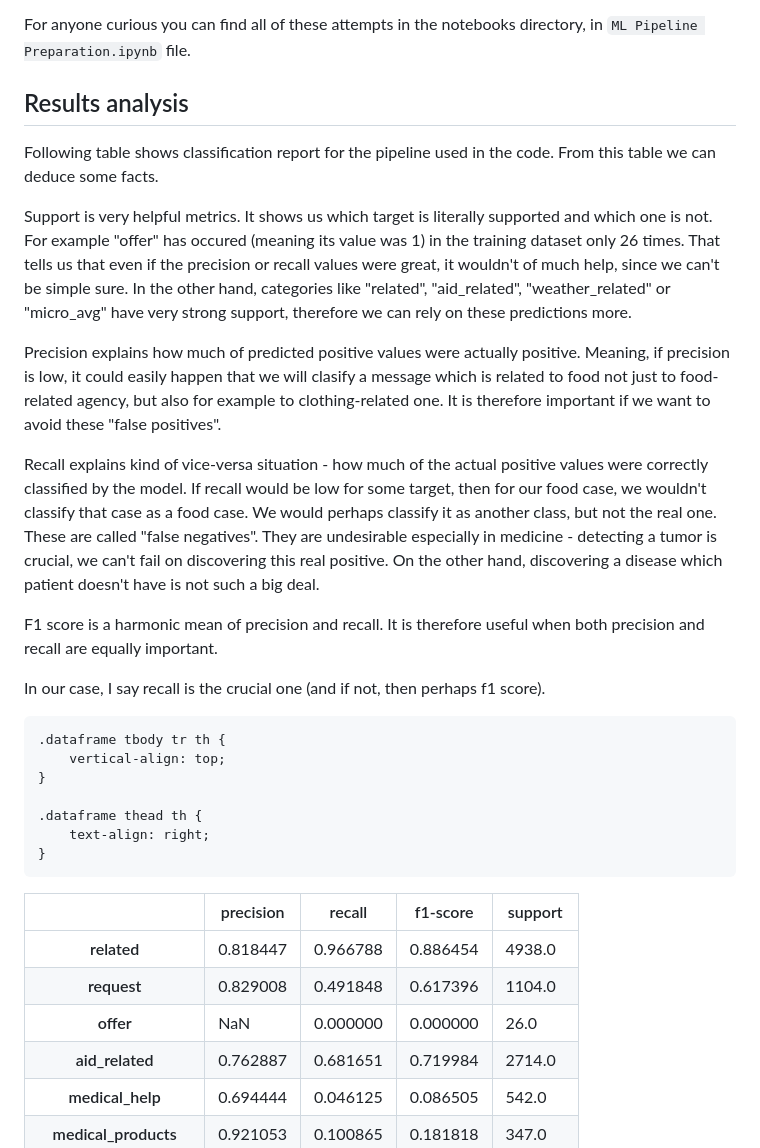
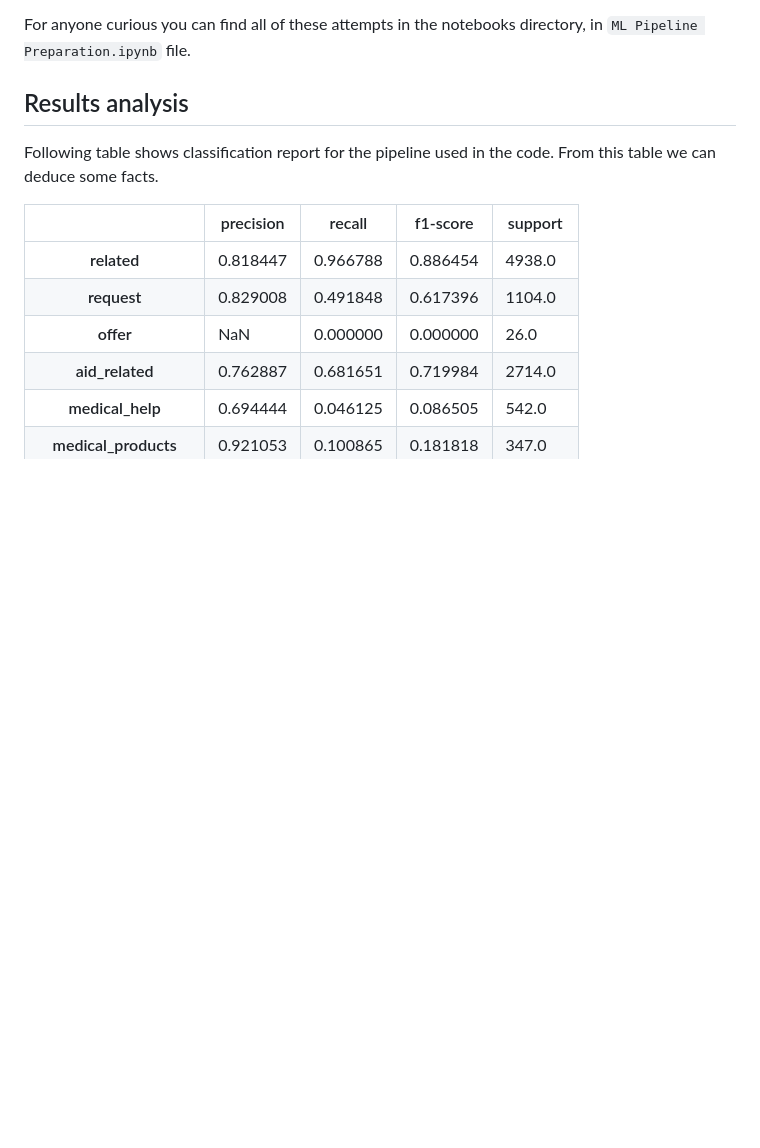
Before and after one commit to juzun/disaster-response-pipeline, a Markdown page: README.md, the part around the change printed below. GitHub-like rendering; blank space fills up the shorter version.

```diff
--- a/README.md
+++ b/README.md
@@ -61,33 +61,9 @@ For anyone curious you can find all of these attempts in the notebooks directory
 
 
 ## Results analysis
-
 Following table shows classification report for the pipeline used in the code. From this table we can deduce some facts.
 
-Support is very helpful metrics. It shows us which target is literally supported and which one is not. For example "offer" has occured (meaning its value was 1) in the training dataset only 26 times. That tells us that even if the precision or recall values were great, it wouldn't of much help, since we can't be simple sure. In the other hand, categories like "related", "aid_related", "weather_related" or "micro_avg" have very strong support, therefore we can rely on these predictions more.
-
-Precision explains how much of predicted positive values were actually positive. Meaning, if precision is low, it could easily happen that we will clasify a message which is related to food not just to food-related agency, but also for example to clothing-related one. It is therefore important if we want to avoid these "false positives".
-
-Recall explains kind of vice-versa situation - how much of the actual positive values were correctly classified by the model. If recall would be low for some target, then for our food case, we wouldn't classify that case as a food case. We would perhaps classify it as another class, but not the real one. These are called "false negatives". They are undesirable especially in medicine - detecting a tumor is crucial, we can't fail on discovering this real positive. On the other hand, discovering a disease which patient doesn't have is not such a big deal.
-
-F1 score is a harmonic mean of precision and recall. It is therefore useful when both precision and recall are equally important.
-
-In our case, I say recall is the crucial one (and if not, then perhaps f1 score).
-
 <div>
-<style scoped>
-    .dataframe tbody tr th:only-of-type {
-        vertical-align: middle;
-    }
-
-    .dataframe tbody tr th {
-        vertical-align: top;
-    }
-
-    .dataframe thead th {
-        text-align: right;
-    }
-</style>
 <table border="1" class="dataframe">
   <thead>
     <tr style="text-align: right;">
```
Also changed, not shown: other parts of README.md (+12 -2 lines).
